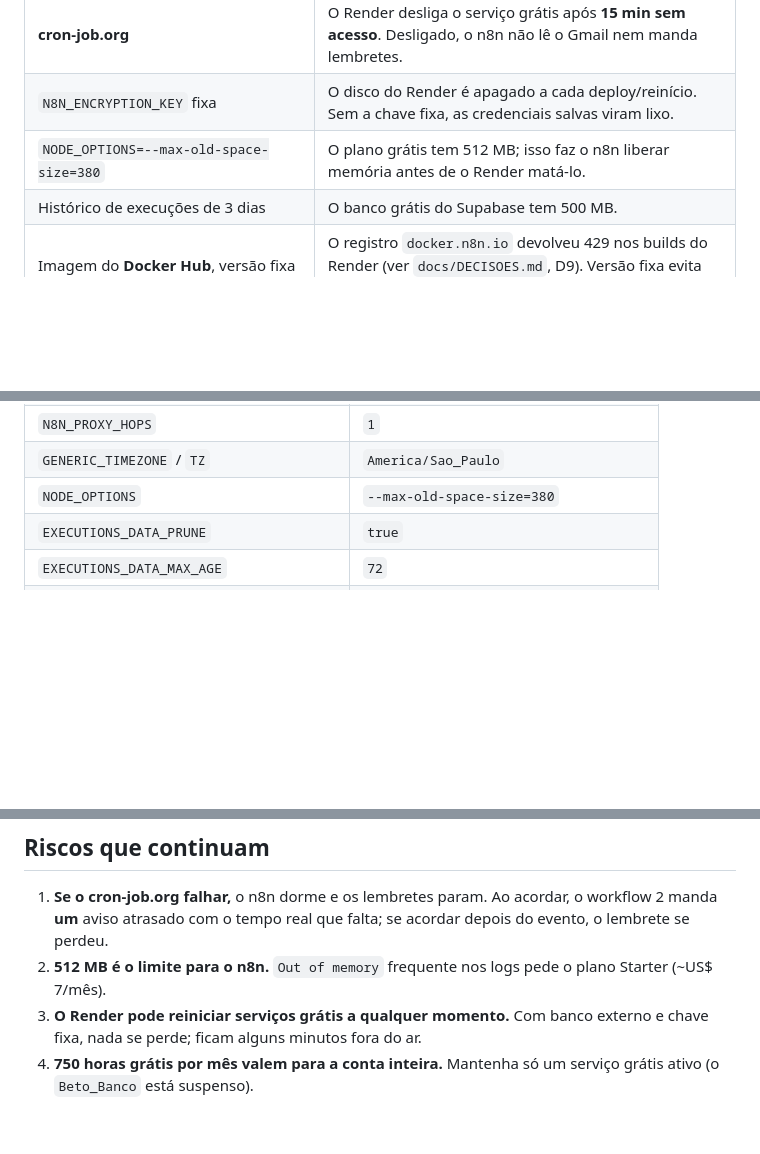
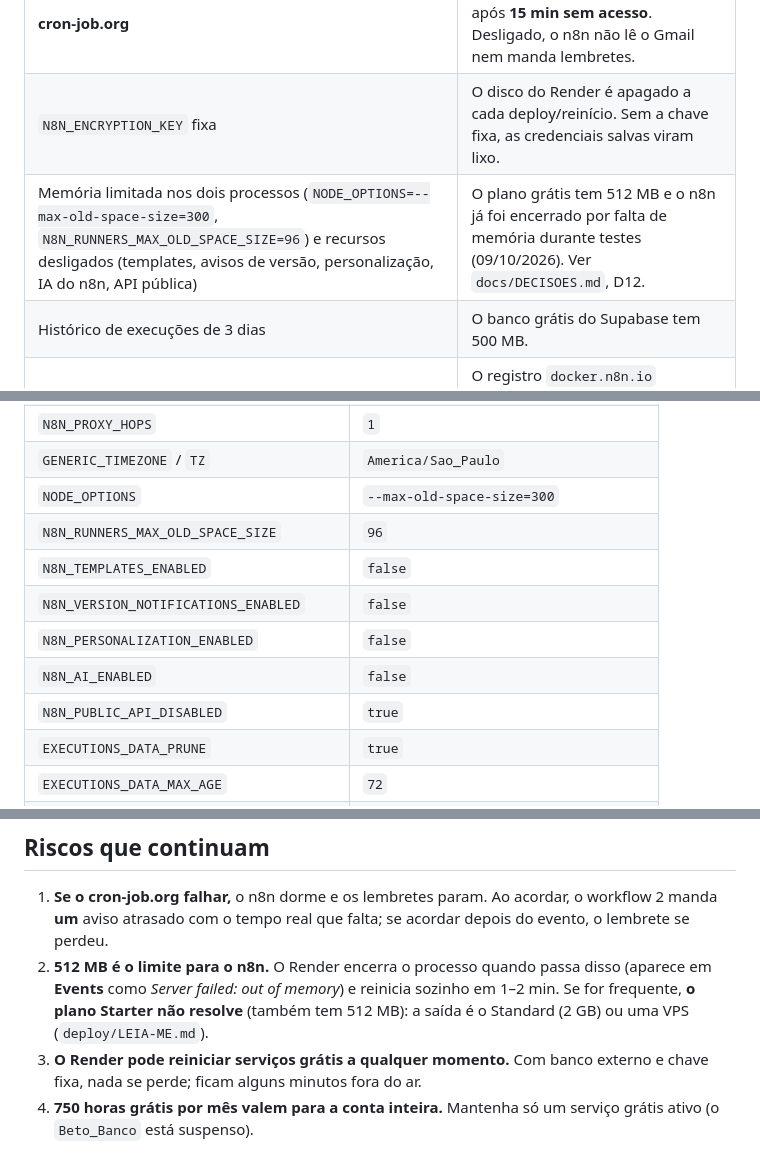
Before and after one commit to kauaxp77/naty-agenda, a Markdown page: deploy/RENDER.md, 3 parts joined by grey strips. Rendered like a GitHub page; blank space fills up the shorter version.

```diff
--- a/deploy/RENDER.md
+++ b/deploy/RENDER.md
@@ -31,7 +31,7 @@ GitHub (kauaxp77/naty-agenda) ──push na main──► Render: constrói o Do
 | **Session pooler**, porta 5432 | A conexão direta do Supabase é só IPv6, e o Render não sai por IPv6. O *Transaction pooler* (6543) não serve para o n8n. |
 | **cron-job.org** | O Render desliga o serviço grátis após **15 min sem acesso**. Desligado, o n8n não lê o Gmail nem manda lembretes. |
 | `N8N_ENCRYPTION_KEY` fixa | O disco do Render é apagado a cada deploy/reinício. Sem a chave fixa, as credenciais salvas viram lixo. |
-| `NODE_OPTIONS=--max-old-space-size=380` | O plano grátis tem 512 MB; isso faz o n8n liberar memória antes de o Render matá-lo. |
+| Memória limitada nos dois processos (`NODE_OPTIONS=--max-old-space-size=300`, `N8N_RUNNERS_MAX_OLD_SPACE_SIZE=96`) e recursos desligados (templates, avisos de versão, personalização, IA do n8n, API pública) | O plano grátis tem 512 MB e o n8n já foi encerrado por falta de memória durante testes (09/10/2026). Ver `docs/DECISOES.md`, D12. |
 | Histórico de execuções de 3 dias | O banco grátis do Supabase tem 500 MB. |
 | Imagem do **Docker Hub**, versão fixa | O registro `docker.n8n.io` devolveu 429 nos builds do Render (ver `docs/DECISOES.md`, D9). Versão fixa evita atualização surpresa a cada push. |
 | `N8N_RUNNERS_GRANT_TOKEN_TTL=180` | Com a CPU mínima do plano grátis, o executor dos nós de código leva ~36 s para iniciar e perdia o prazo padrão de 30 s. Sem ele, **nenhum nó Code roda** (ver D11). |
@@ -58,7 +58,13 @@ Configuradas no Render (Environment). Os **valores secretos não ficam neste rep
 | `WEBHOOK_URL` | `https://naty-n8n.onrender.com/` |
 | `N8N_PROXY_HOPS` | `1` |
 | `GENERIC_TIMEZONE` / `TZ` | `America/Sao_Paulo` |
-| `NODE_OPTIONS` | `--max-old-space-size=380` |
+| `NODE_OPTIONS` | `--max-old-space-size=300` |
+| `N8N_RUNNERS_MAX_OLD_SPACE_SIZE` | `96` |
+| `N8N_TEMPLATES_ENABLED` | `false` |
+| `N8N_VERSION_NOTIFICATIONS_ENABLED` | `false` |
+| `N8N_PERSONALIZATION_ENABLED` | `false` |
+| `N8N_AI_ENABLED` | `false` |
+| `N8N_PUBLIC_API_DISABLED` | `true` |
 | `EXECUTIONS_DATA_PRUNE` | `true` |
 | `EXECUTIONS_DATA_MAX_AGE` | `72` |
 | `N8N_DIAGNOSTICS_ENABLED` | `false` |
@@ -84,7 +90,7 @@ Configuradas no Render (Environment). Os **valores secretos não ficam neste rep
 ## Riscos que continuam
 
 1. **Se o cron-job.org falhar,** o n8n dorme e os lembretes param. Ao acordar, o workflow 2 manda **um** aviso atrasado com o tempo real que falta; se acordar depois do evento, o lembrete se perdeu.
-2. **512 MB é o limite para o n8n.** `Out of memory` frequente nos logs pede o plano Starter (~US$ 7/mês).
+2. **512 MB é o limite para o n8n.** O Render encerra o processo quando passa disso (aparece em **Events** como *Server failed: out of memory*) e reinicia sozinho em 1–2 min. Se for frequente, **o plano Starter não resolve** (também tem 512 MB): a saída é o Standard (2 GB) ou uma VPS (`deploy/LEIA-ME.md`).
 3. **O Render pode reiniciar serviços grátis a qualquer momento.** Com banco externo e chave fixa, nada se perde; ficam alguns minutos fora do ar.
 4. **750 horas grátis por mês valem para a conta inteira.** Mantenha só um serviço grátis ativo (o `Beto_Banco` está suspenso).
 
```
Also changed, not shown: docs/DECISOES.md (+11 -0 lines), docs/OPERACAO.md (+4 -3 lines).
